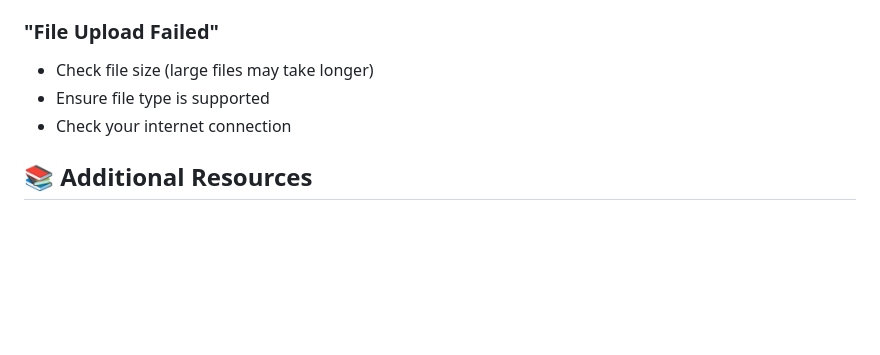
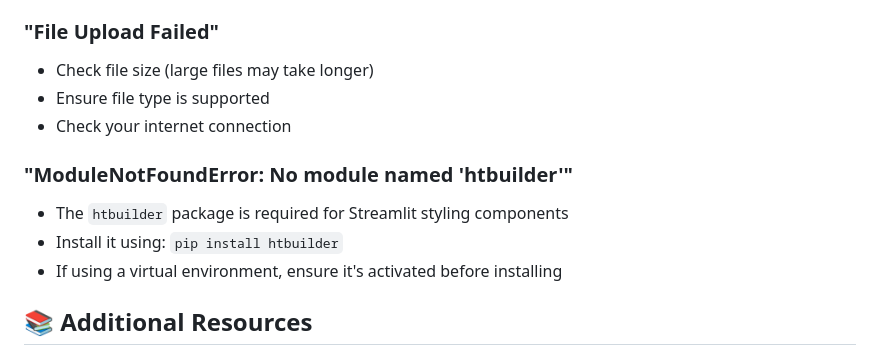
Before and after one commit to NaiEang/Buddy-Talk, a Markdown page: README.md, the part around the change. Rendered like a GitHub page; blank space fills up the shorter version.

Commit message:
adding htbuilder error into README

```diff
--- a/README.md
+++ b/README.md
@@ -174,6 +174,11 @@ MIN_TIME_BETWEEN_REQUESTS = 3           # Rate limiting (seconds)
 - Ensure file type is supported
 - Check your internet connection
 
+### "ModuleNotFoundError: No module named 'htbuilder'"
+- The `htbuilder` package is required for Streamlit styling components
+- Install it using: `pip install htbuilder`
+- If using a virtual environment, ensure it's activated before installing
+
 ## 📚 Additional Resources
 
 - [Google Gemini API Documentation](https://ai.google.dev/docs)
```
